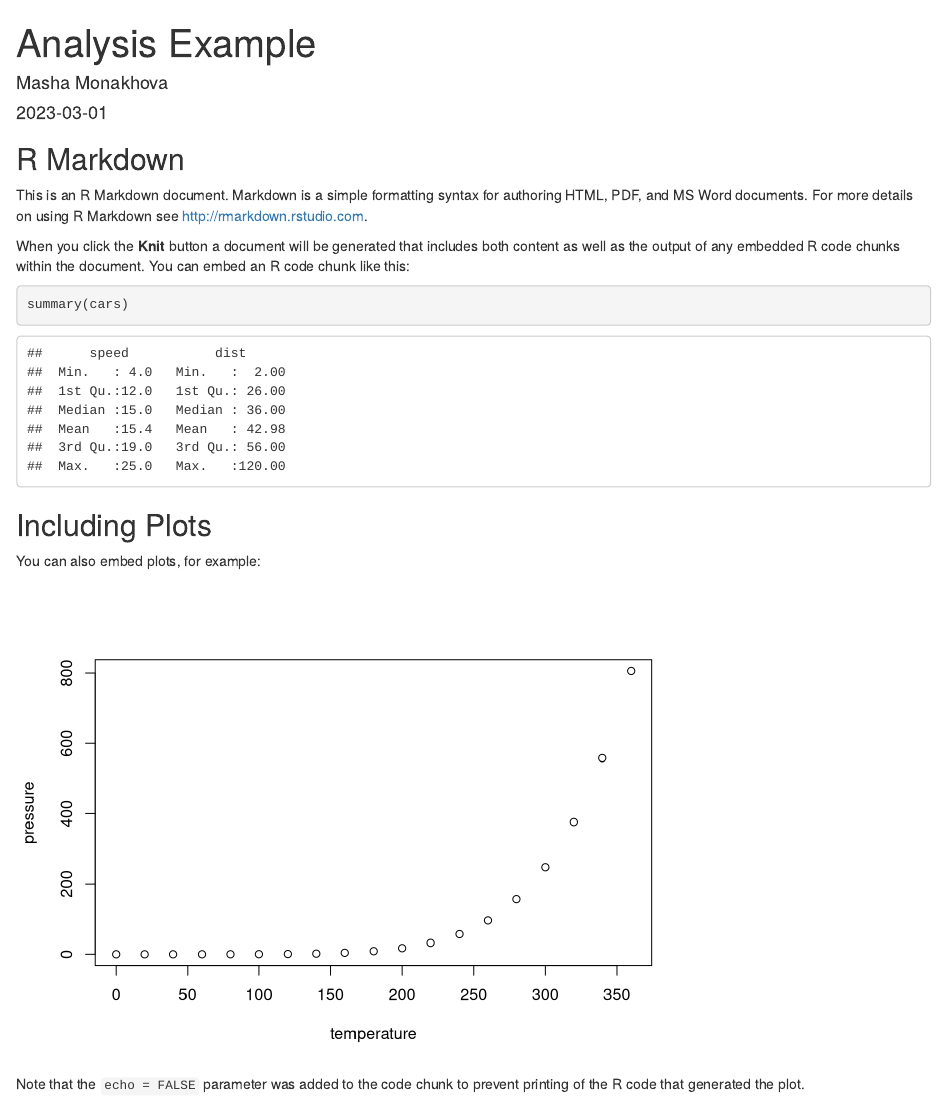
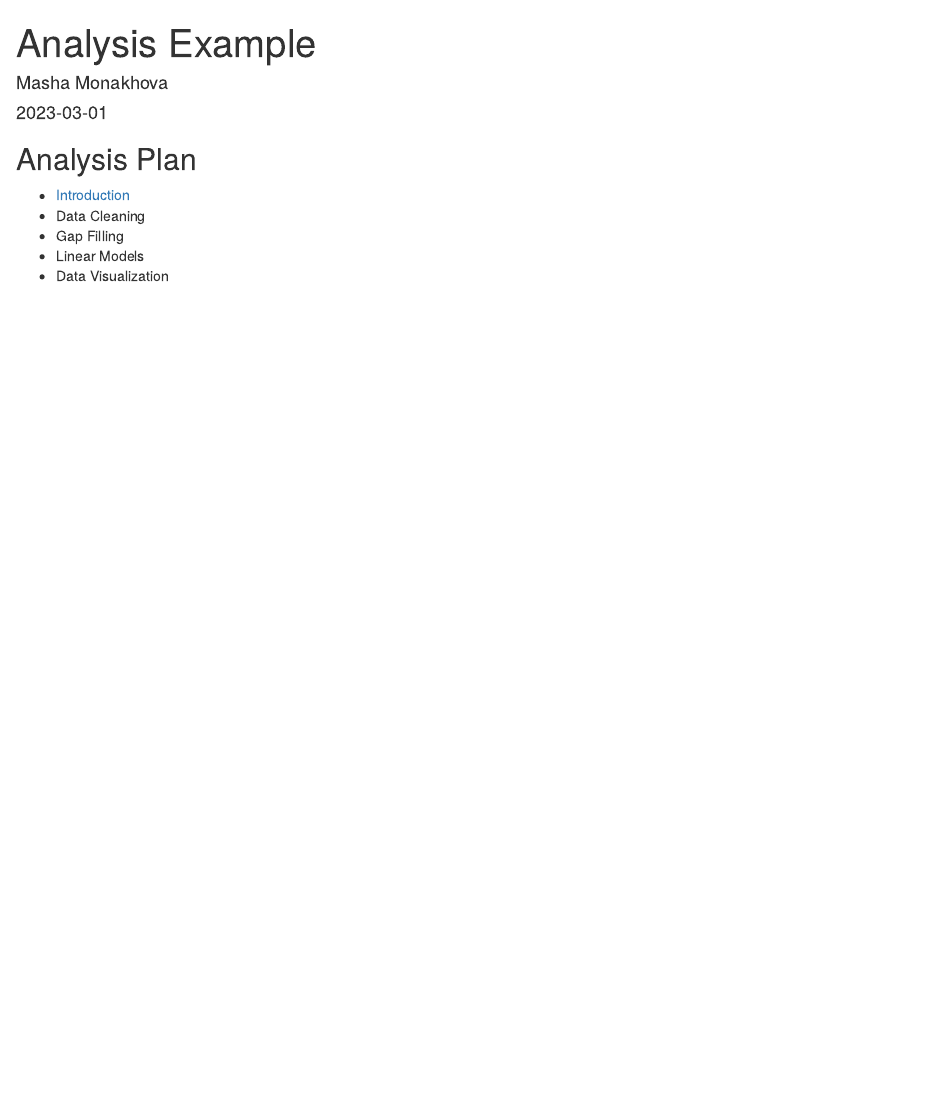
Before and after one commit to mmonakho/training_masha, an R Markdown document (index.Rmd): the page in a window 1100 px wide, from its top. Rendered offline with R 4.5, knitr and Pandoc, with nearby package versions.

Commit message:
updates on analysis outline

````diff
--- a/index.Rmd
+++ b/index.Rmd
@@ -9,22 +9,9 @@ output: html_document
 knitr::opts_chunk$set(echo = TRUE)
 ```
 
-## R Markdown
-
-This is an R Markdown document. Markdown is a simple formatting syntax for authoring HTML, PDF, and MS Word documents. For more details on using R Markdown see <http://rmarkdown.rstudio.com>.
-
-When you click the **Knit** button a document will be generated that includes both content as well as the output of any embedded R code chunks within the document. You can embed an R code chunk like this:
-
-```{r cars}
-summary(cars)
-```
-
-## Including Plots
-
-You can also embed plots, for example:
-
-```{r pressure, echo=FALSE}
-plot(pressure)
-```
-
-Note that the `echo = FALSE` parameter was added to the code chunk to prevent printing of the R code that generated the plot.
+## Analysis Plan
+- [Introduction](practice-rmarkdown.html)
+- Data Cleaning
+- Gap Filling
+- Linear Models
+- Data Visualization
````
Also changed, not shown: index.html.
